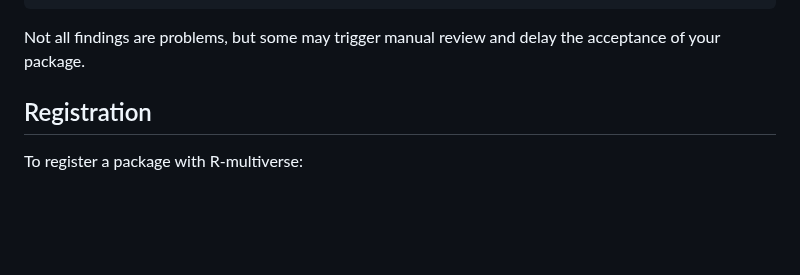
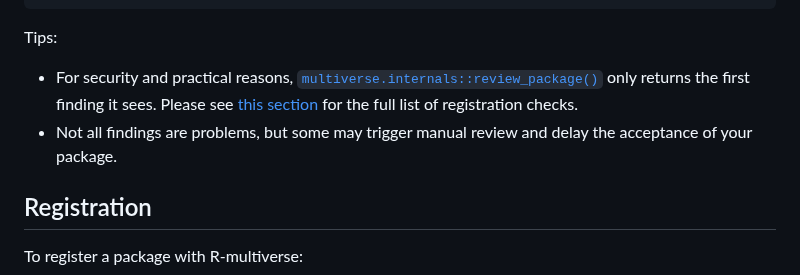
Before and after one commit to wlandau/r-multiverse.github.io, a Markdown page: contributors.md, the part around the change. GitHub-like rendering; blank space fills up the shorter version.

````diff
--- a/contributors.md
+++ b/contributors.md
@@ -32,7 +32,10 @@ multiverse.internals::review_package(
 #> [1] "Package name 'polars' is different from the repository name in the URL 'https://github.com/pola-rs/r-polars'"
 ```
 
-Not all findings are problems, but some may trigger manual review and delay the acceptance of your package.
+Tips:
+
+* For security and practical reasons, [`multiverse.internals::review_package()`](https://r-multiverse.org/multiverse.internals/reference/review_package.html) only returns the first finding it sees. Please see [this section](https://r-multiverse.org/multiverse.internals/reference/review_package.html#details) for the full list of registration checks.
+* Not all findings are problems, but some may trigger manual review and delay the acceptance of your package.
 
 ## Registration
 
````
